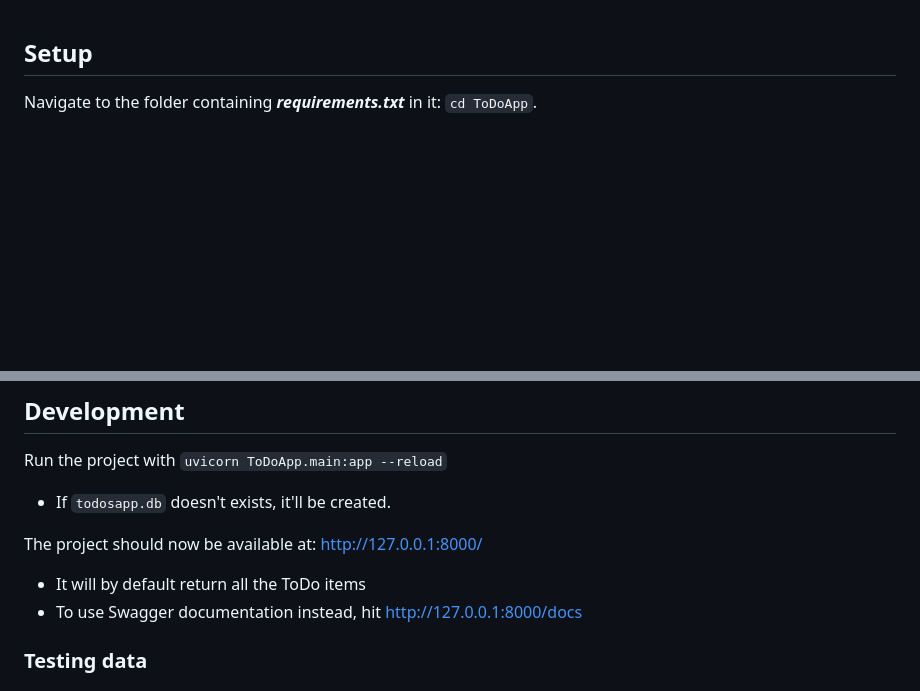
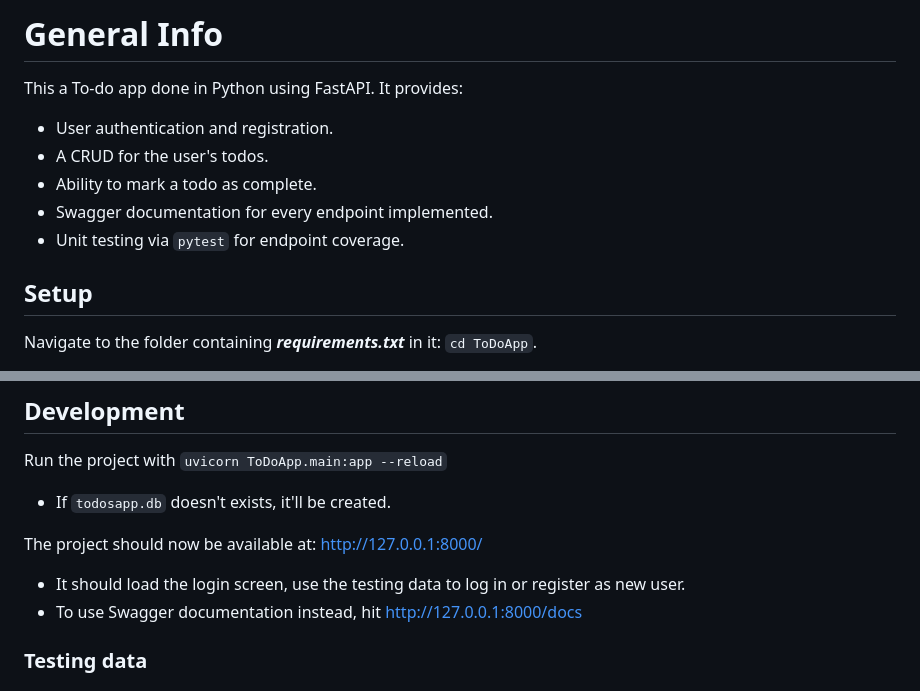
Before and after one commit to instantfred/ToDoApp, a Markdown page: README.md, 2 parts joined by grey strips. Rendered like a GitHub page; blank space fills up the shorter version.

```diff
--- a/README.md
+++ b/README.md
@@ -1,3 +1,12 @@
+# General Info
+This a To-do app done in Python using FastAPI.
+It provides:
+- User authentication and registration.
+- A CRUD for the user's todos.
+- Ability to mark a todo as complete.
+- Swagger documentation for every endpoint implemented.
+- Unit testing via `pytest` for endpoint coverage.
+
 ## Setup
 Navigate to the folder containing ***requirements.txt*** in it: `cd ToDoApp`.
 - In terminal type `pip install -r requirements.txt`
@@ -8,7 +17,7 @@ Run the project with `uvicorn ToDoApp.main:app --reload`
 - If `todosapp.db` doesn't exists, it'll be created.
 
 The project should now be available at: http://127.0.0.1:8000/
-- It will by default return all the ToDo items
+- It should load the login screen, use the testing data to log in or register as new user.
 - To use Swagger documentation instead, hit http://127.0.0.1:8000/docs
 
 ### Testing data
```
